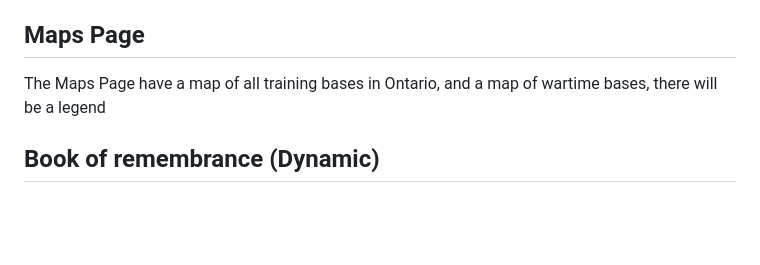
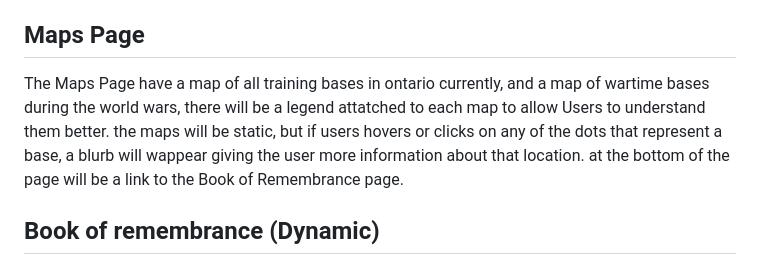
Before and after one commit to jnathalieng/FIPT4_ArmstrongAmy_NgJustineNathalie_LuZeran_WatsonKingsley_LozonRamona, a Markdown page: README.md, the part around the change. Rendered like a GitHub page; blank space fills up the shorter version.

```diff
--- a/README.md
+++ b/README.md
@@ -91,7 +91,7 @@ The battle of britain page we have designed to be dynamic and interactive, the h
 
 ## Maps Page
 
-The Maps Page have a map of all training bases in Ontario, and a map of wartime bases, there will be a legend
+The Maps Page have a map of all training bases in ontario currently, and a map of wartime bases during the world wars, there will be a legend attatched to each map to allow Users to understand them better. the maps will be static, but if users hovers or clicks on any of the dots that represent a base, a blurb will wappear giving the user more information about that location. at the bottom of the page will be a link to the Book of Remembrance page.
 
 ## Book of remembrance (Dynamic)
 
```
